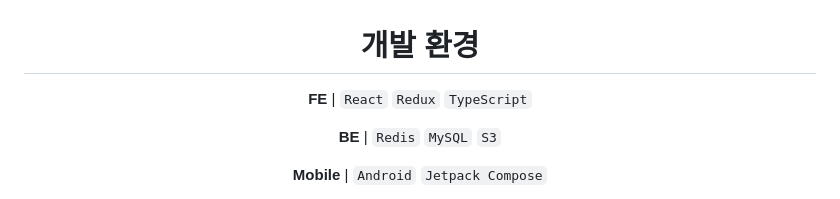
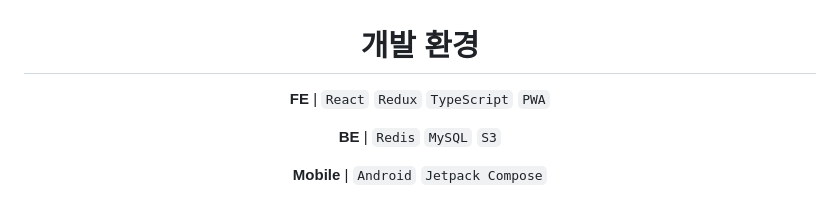
Before and after one commit to NineToSixVisti/visti, a Markdown page: README.md, the part around the change. Drawn GitHub-style.

```diff
--- a/README.md
+++ b/README.md
@@ -33,7 +33,7 @@
 
 # 개발 환경
 
-**FE** | `React` `Redux`  `TypeScript`
+**FE** | `React` `Redux`  `TypeScript`  `PWA`
 
 **BE** | `Redis` `MySQL` `S3`
 
```
